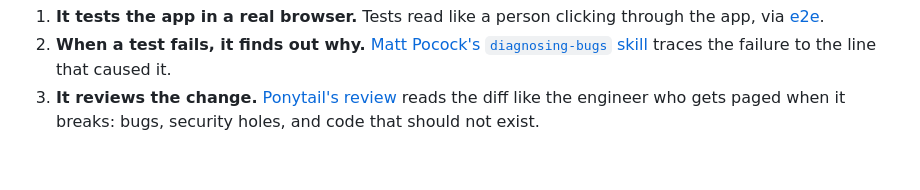
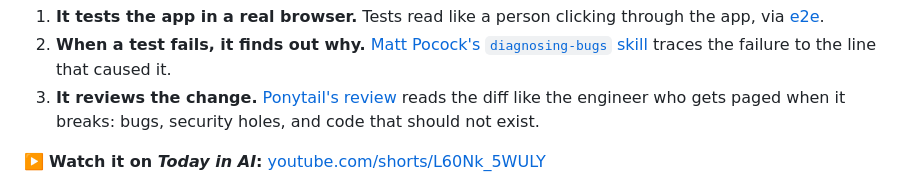
Before and after one commit to Today-In-Ai-Builds/ship-check, a Markdown page: README.md, the part around the change. Rendered like a GitHub page; blank space fills up the shorter version.

Commit message:
README: link the Today in AI video

```diff
--- a/README.md
+++ b/README.md
@@ -5,6 +5,8 @@
 1. **It tests the app in a real browser.** Tests read like a person clicking through the app, via [e2e](https://github.com/tester-army/e2e).
 2. **When a test fails, it finds out why.** [Matt Pocock's `diagnosing-bugs` skill](https://github.com/mattpocock/skills) traces the failure to the line that caused it.
 3. **It reviews the change.** [Ponytail's review](https://github.com/DietrichGebert/ponytail) reads the diff like the engineer who gets paged when it breaks: bugs, security holes, and code that should not exist.
+
+▶️ **Watch it on *Today in AI*:** [youtube.com/shorts/L60Nk_5WULY](https://youtube.com/shorts/L60Nk_5WULY)
 
 <p align="center"><img src="docs/media/demo.gif" alt="A browser adds a $10 mug and a $15 T-shirt; the total shows $1,015.00 instead of $25.00, and a discount code of SAVE-50 raises the price" width="760"></p>
 
```
